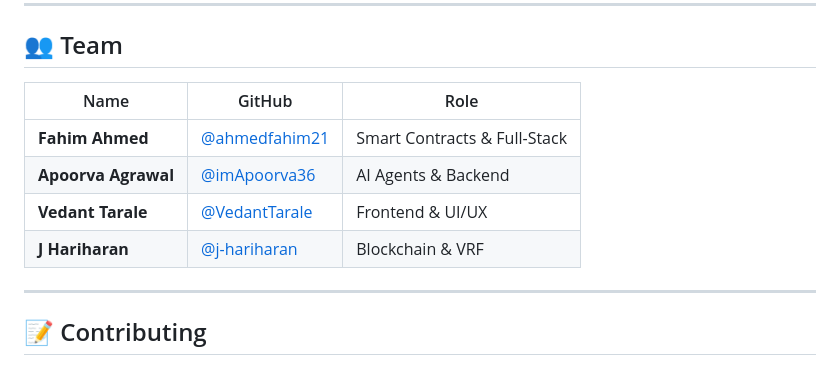
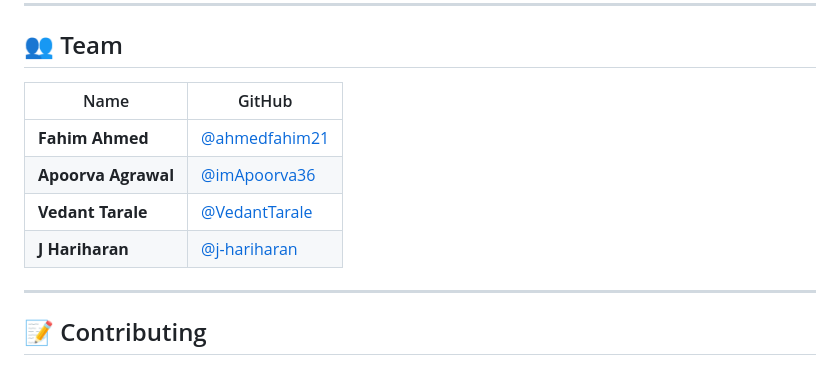
Before and after one commit to imApoorva36/multipoly, a Markdown page: README.md, the part around the change. Rendered like a GitHub page.

Commit message:
[Readme]: Update

```diff
--- a/README.md
+++ b/README.md
@@ -210,12 +210,12 @@ multipoly/
 
 ## 👥 Team
 
-| Name                | GitHub                                           | Role                         |
-| ------------------- | ------------------------------------------------ | ---------------------------- |
-| **Fahim Ahmed**     | [@ahmedfahim21](https://github.com/ahmedfahim21) | Smart Contracts & Full-Stack |
-| **Apoorva Agrawal** | [@imApoorva36](https://github.com/imApoorva36)   | AI Agents & Backend          |
-| **Vedant Tarale**   | [@VedantTarale](https://github.com/VedantTarale) | Frontend & UI/UX             |
-| **J Hariharan**     | [@j-hariharan](https://github.com/j-hariharan)   | Blockchain & VRF             |
+| Name                | GitHub                                           |
+| ------------------- | ------------------------------------------------ |
+| **Fahim Ahmed**     | [@ahmedfahim21](https://github.com/ahmedfahim21) |
+| **Apoorva Agrawal** | [@imApoorva36](https://github.com/imApoorva36)   |
+| **Vedant Tarale**   | [@VedantTarale](https://github.com/VedantTarale) |
+| **J Hariharan**     | [@j-hariharan](https://github.com/j-hariharan)   |
 
 ---
 
```
